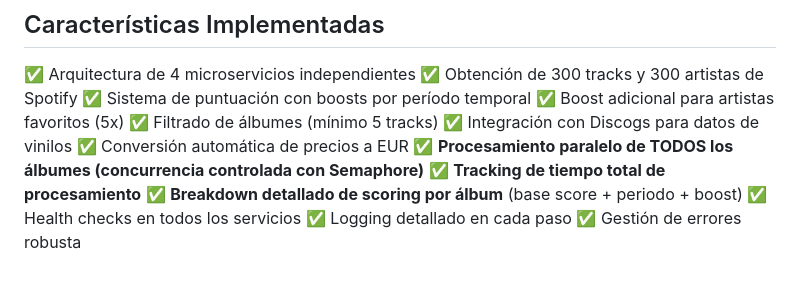
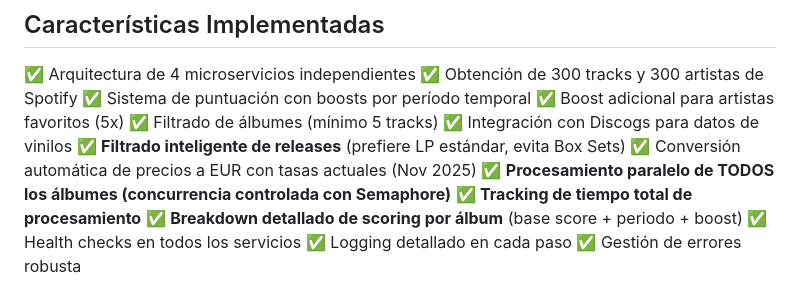
Before and after one commit to aficcion/Vinylbe, a Markdown page: replit.md, the part around one of its changes. GitHub-like rendering.

```diff
--- a/replit.md
+++ b/replit.md
@@ -125,7 +128,8 @@ Esto levanta todos los servicios en paralelo:
 ✅ Boost adicional para artistas favoritos (5x)
 ✅ Filtrado de álbumes (mínimo 5 tracks)
 ✅ Integración con Discogs para datos de vinilos
-✅ Conversión automática de precios a EUR
+✅ **Filtrado inteligente de releases** (prefiere LP estándar, evita Box Sets)
+✅ Conversión automática de precios a EUR con tasas actuales (Nov 2025)
 ✅ **Procesamiento paralelo de TODOS los álbumes (concurrencia controlada con Semaphore)**
 ✅ **Tracking de tiempo total de procesamiento**
 ✅ **Breakdown detallado de scoring por álbum** (base score + periodo + boost)
```
Also changed, not shown: other parts of replit.md (+10 -4 lines).
